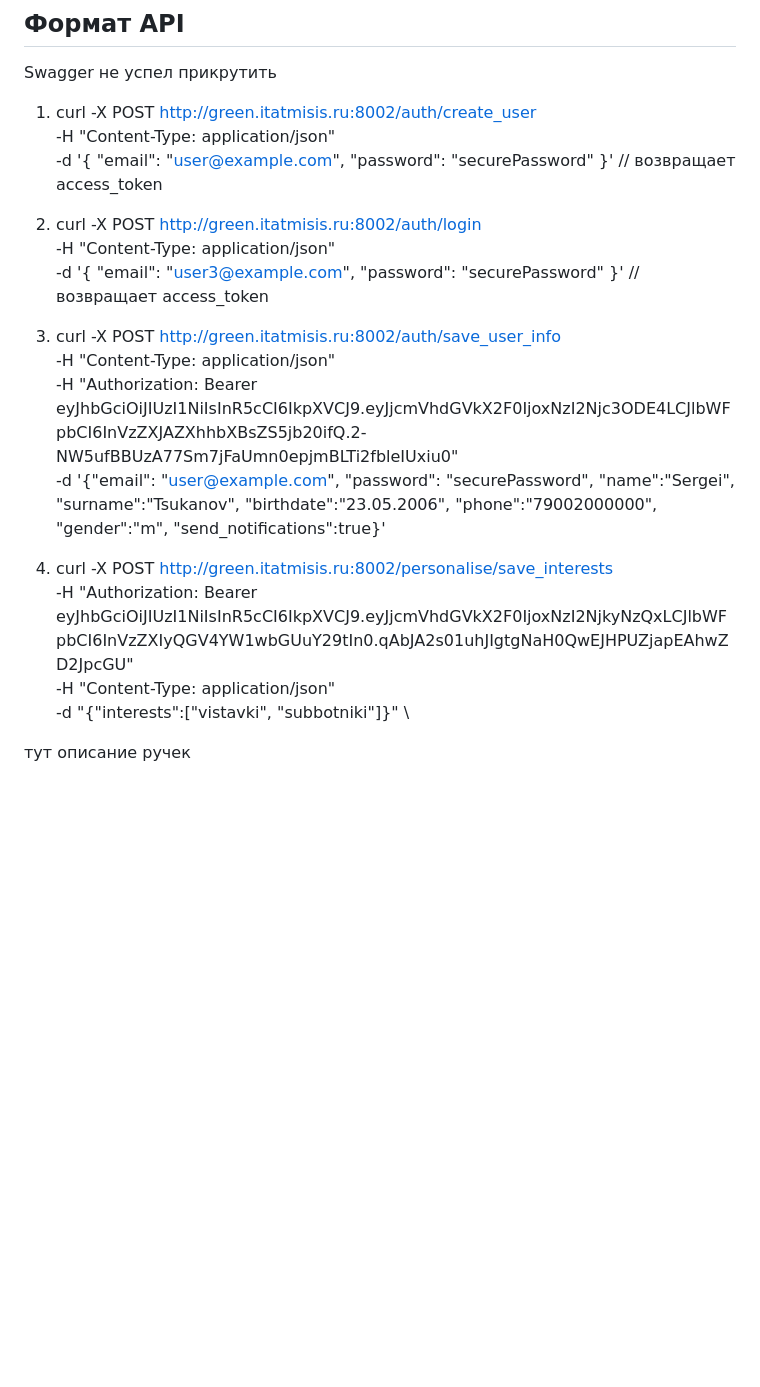
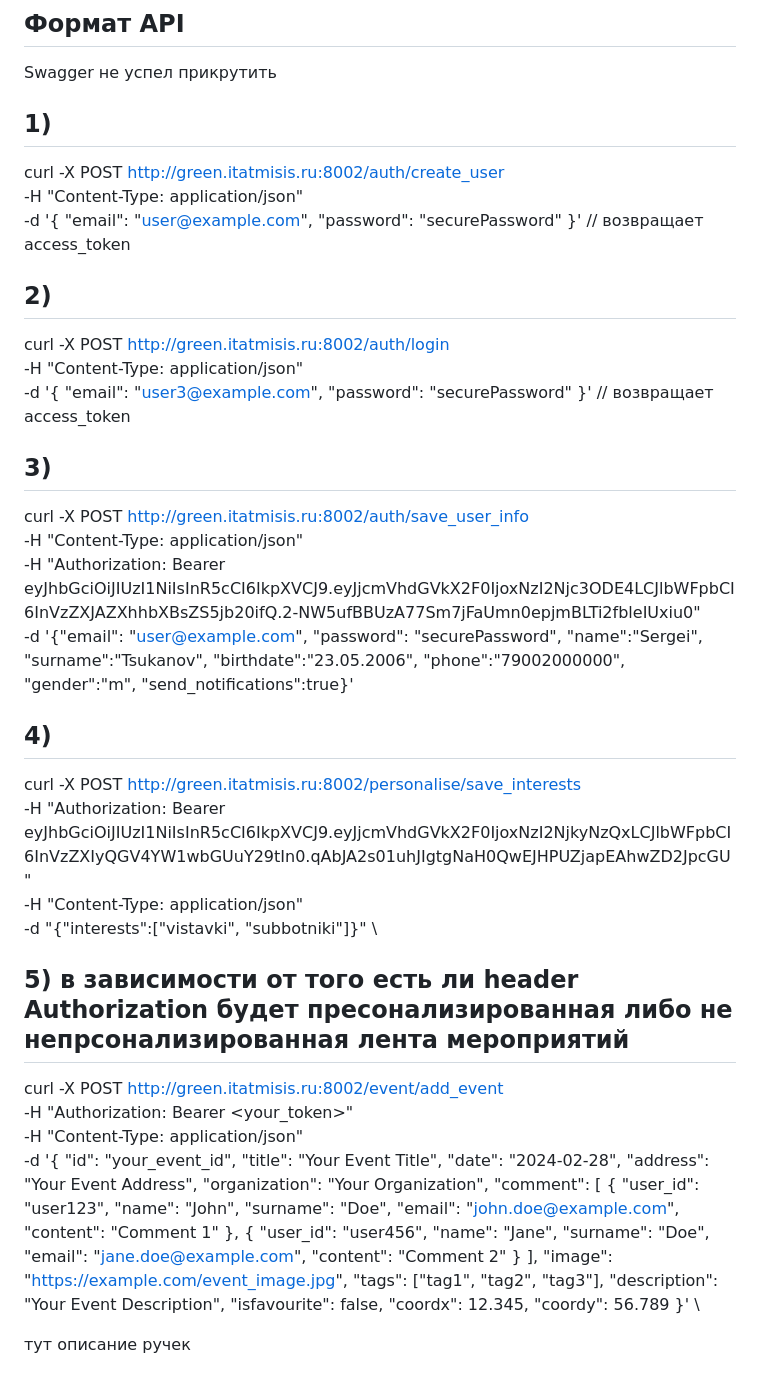
Before and after one commit to Srg206/Ecothon_back, a Markdown page: README.md, the part around the change. Rendered like a GitHub page; blank space fills up the shorter version.

```diff
--- a/README.md
+++ b/README.md
@@ -41,30 +41,68 @@ Swagger API docs: [тык](https://google.com)
 
 ## Формат API
 Swagger не успел прикрутить
-1) curl -X POST http://green.itatmisis.ru:8002/auth/create_user \
+## 1)
+curl -X POST http://green.itatmisis.ru:8002/auth/create_user \
 -H "Content-Type: application/json" \
 -d '{
     "email": "user@example.com",
     "password": "securePassword"
 }'  // возвращает access_token
 
-2) curl -X POST http://green.itatmisis.ru:8002/auth/login \
+## 2)
+   curl -X POST http://green.itatmisis.ru:8002/auth/login \
 -H "Content-Type: application/json" \
 -d '{
     "email": "user3@example.com",
     "password": "securePassword"
 }' // возвращает access_token
 
-3)  curl -X POST http://green.itatmisis.ru:8002/auth/save_user_info \
+## 3)
+   curl -X POST http://green.itatmisis.ru:8002/auth/save_user_info \
 -H "Content-Type: application/json" \
 -H "Authorization: Bearer eyJhbGciOiJIUzI1NiIsInR5cCI6IkpXVCJ9.eyJjcmVhdGVkX2F0IjoxNzI2Njc3ODE4LCJlbWFpbCI6InVzZXJAZXhhbXBsZS5jb20ifQ.2-NW5ufBBUzA77Sm7jFaUmn0epjmBLTi2fbleIUxiu0" \
 -d '{"email": "user@example.com", "password": "securePassword", "name":"Sergei", "surname":"Tsukanov", "birthdate":"23.05.2006", "phone":"79002000000", "gender":"m", "send_notifications":true}'
 
-4)  curl -X POST  http://green.itatmisis.ru:8002/personalise/save_interests \
+## 4)
+  curl -X POST  http://green.itatmisis.ru:8002/personalise/save_interests \
      -H "Authorization: Bearer eyJhbGciOiJIUzI1NiIsInR5cCI6IkpXVCJ9.eyJjcmVhdGVkX2F0IjoxNzI2NjkyNzQxLCJlbWFpbCI6InVzZXIyQGV4YW1wbGUuY29tIn0.qAbJA2s01uhJIgtgNaH0QwEJHPUZjapEAhwZD2JpcGU" \
      -H "Content-Type: application/json" \
      -d "{"interests":["vistavki", "subbotniki"]}" \
 
+## 5)  в зависимости от того есть ли header Authorization будет пресонализированная либо не непрсонализированная лента мероприятий
+curl -X POST   http://green.itatmisis.ru:8002/event/add_event \
+  -H "Authorization: Bearer <your_token>" \
+  -H "Content-Type: application/json" \
+  -d '{
+    "id": "your_event_id",
+    "title": "Your Event Title",
+    "date": "2024-02-28",
+    "address": "Your Event Address",
+    "organization": "Your Organization",
+    "comment": [
+      {
+        "user_id": "user123",
+        "name": "John",
+        "surname": "Doe",
+        "email": "john.doe@example.com",
+        "content": "Comment 1"
+      },
+      {
+        "user_id": "user456",
+        "name": "Jane",
+        "surname": "Doe",
+        "email": "jane.doe@example.com",
+        "content": "Comment 2"
+      }
+    ],
+    "image": "https://example.com/event_image.jpg",
+    "tags": ["tag1", "tag2", "tag3"],
+    "description": "Your Event Description",
+    "isfavourite": false,
+    "coordx": 12.345,
+    "coordy": 56.789
+  }' \
+
 
 
 тут описание ручек
```
